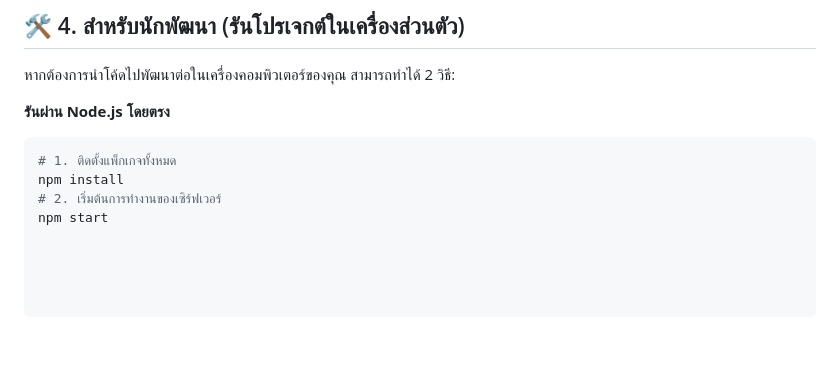
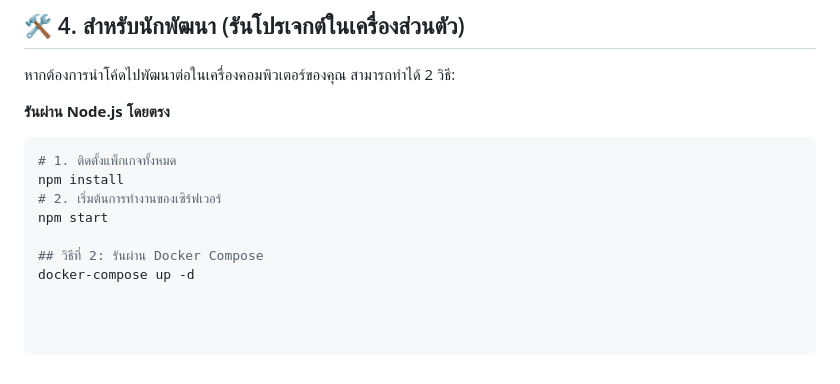
Before and after one commit to 67160235/User-journey, a Markdown page: README.md, the part around the change. Drawn GitHub-style; blank space fills up the shorter version.

Commit message:
Add Docker Compose instructions to README

```diff
--- a/README.md
+++ b/README.md
@@ -67,3 +67,6 @@
 npm install
 # 2. เริ่มต้นการทำงานของเซิร์ฟเวอร์
 npm start
+
+## วิธีที่ 2: รันผ่าน Docker Compose
+docker-compose up -d
```
